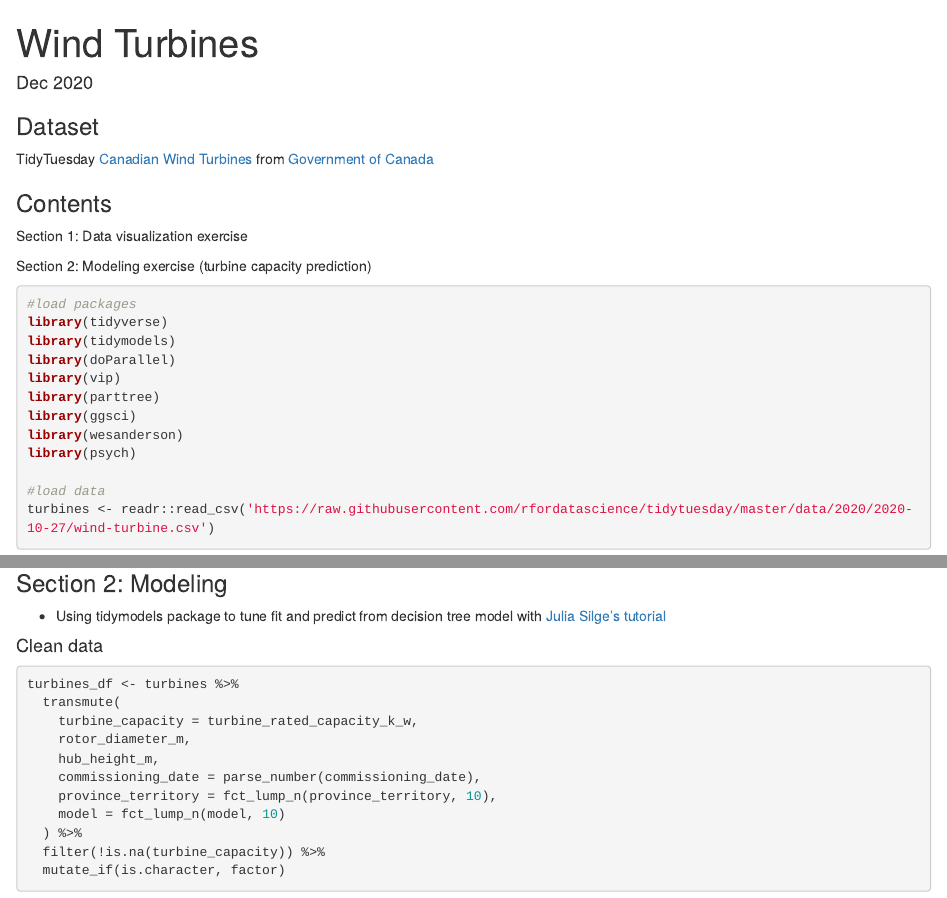
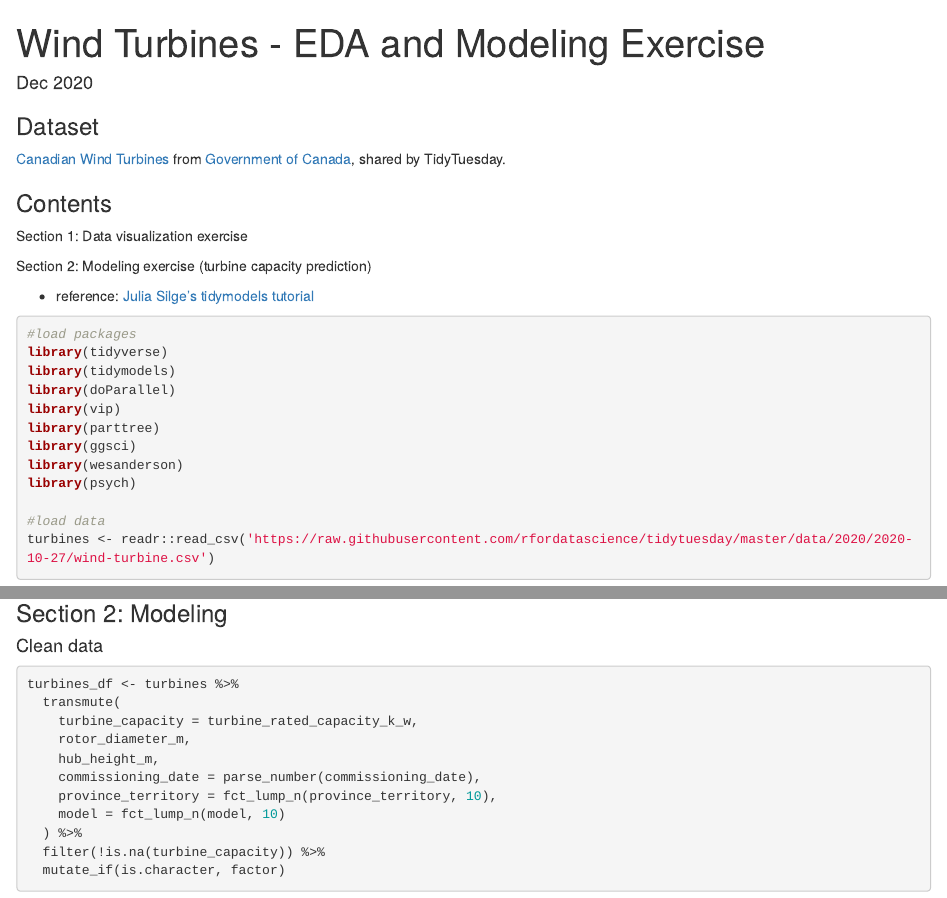
Before and after one commit to leeolney/data_portfolio, an R Markdown document (micro_projects/wind_turbines.Rmd): the page in a window 1100 px wide, from its top, and a second part further down, joined at a grey line. Rendered offline with R 4.5, knitr and Pandoc, with nearby package versions; some code elsewhere in the file could not run offline.

Commit message:
upload_1912

````diff
--- a/micro_projects/wind_turbines.Rmd
+++ b/micro_projects/wind_turbines.Rmd
@@ -1,17 +1,19 @@
 ---
-title: "Wind Turbines"
+title: "Wind Turbines - EDA and Modeling Exercise"
 date: "Dec 2020"
 output: html_notebook
 ---
 
 ### Dataset
-TidyTuesday [Canadian Wind Turbines](https://github.com/rfordatascience/tidytuesday/blob/master/data/2020/2020-10-27/readme.md) from [Government of Canada](https://open.canada.ca/data/en/dataset/79fdad93-9025-49ad-ba16-c26d718cc070)
+[Canadian Wind Turbines](https://github.com/rfordatascience/tidytuesday/blob/master/data/2020/2020-10-27/readme.md) from [Government of Canada](https://open.canada.ca/data/en/dataset/79fdad93-9025-49ad-ba16-c26d718cc070), shared by TidyTuesday.
 
 ### Contents
 
 Section 1: Data visualization exercise
 
 Section 2: Modeling exercise (turbine capacity prediction)
+
+  * reference: [Julia Silge's tidymodels tutorial](https://juliasilge.com/blog/wind-turbine/)
 
 
 ```{r setup, message=FALSE}
@@ -139,7 +141,6 @@ ggplot(wind_turbine2, aes(x=most_recent_com_date, y=annual_capacity_added)) + ge
 
 
 ### Section 2: Modeling
-* Using tidymodels package to tune fit and predict from decision tree model with [Julia Silge's tutorial](https://juliasilge.com/blog/wind-turbine/)
 
 #### Clean data
 ```{r}
````
Also changed, not shown: 3 other files.
